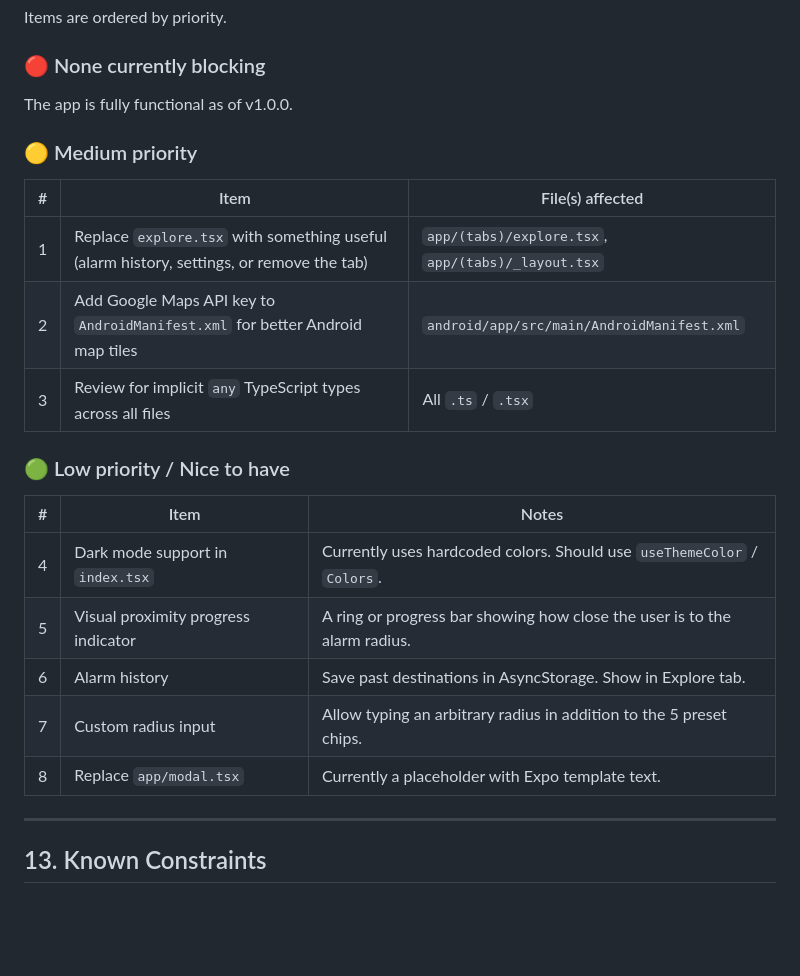
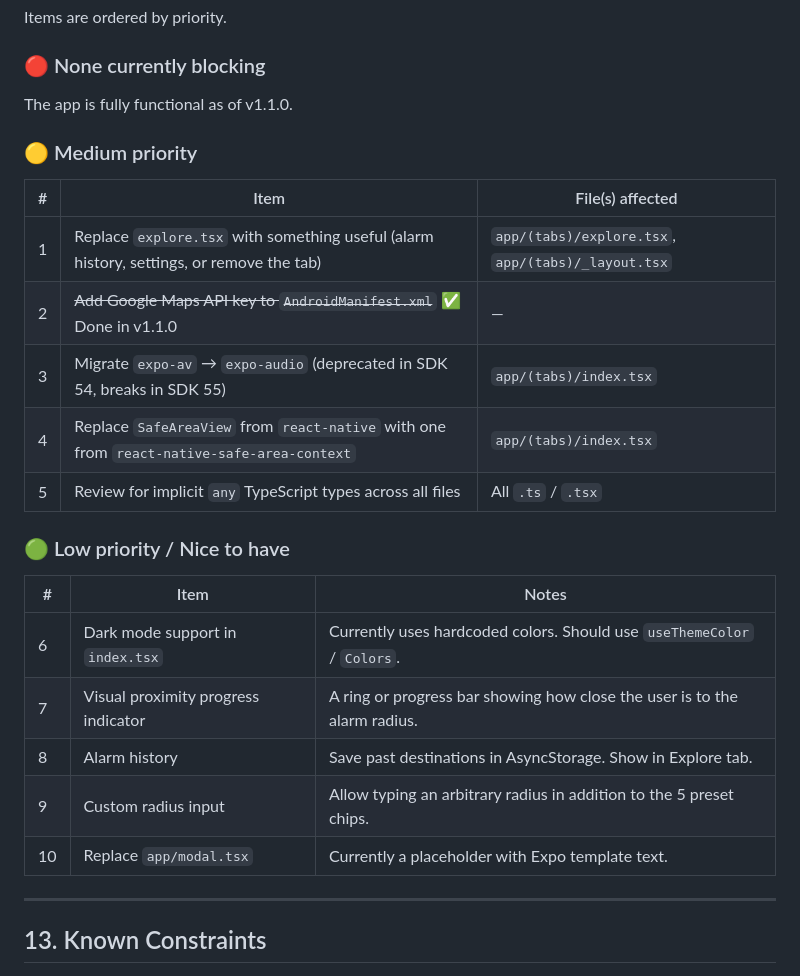
Before and after one commit to juliankrdnas/GeoLook, a Markdown page: context.md, the part around one of its changes. Drawn GitHub-style; blank space fills up the shorter version.

Commit message:
fix: add Google Maps API key to AndroidManifest and update context.md to v1.1.0

```diff
--- a/context.md
+++ b/context.md
@@ -348,25 +369,27 @@ Items are ordered by priority.
 
 ### 🔴 None currently blocking
 
-The app is fully functional as of v1.0.0.
+The app is fully functional as of v1.1.0.
 
 ### 🟡 Medium priority
 
 | # | Item | File(s) affected |
 |---|---|---|
 | 1 | Replace `explore.tsx` with something useful (alarm history, settings, or remove the tab) | `app/(tabs)/explore.tsx`, `app/(tabs)/_layout.tsx` |
-| 2 | Add Google Maps API key to `AndroidManifest.xml` for better Android map tiles | `android/app/src/main/AndroidManifest.xml` |
-| 3 | Review for implicit `any` TypeScript types across all files | All `.ts` / `.tsx` |
+| 2 | ~~Add Google Maps API key to `AndroidManifest.xml`~~ ✅ Done in v1.1.0 | — |
+| 3 | Migrate `expo-av` → `expo-audio` (deprecated in SDK 54, breaks in SDK 55) | `app/(tabs)/index.tsx` |
+| 4 | Replace `SafeAreaView` from `react-native` with one from `react-native-safe-area-context` | `app/(tabs)/index.tsx` |
+| 5 | Review for implicit `any` TypeScript types across all files | All `.ts` / `.tsx` |
 
 ### 🟢 Low priority / Nice to have
 
 | # | Item | Notes |
 |---|---|---|
-| 4 | Dark mode support in `index.tsx` | Currently uses hardcoded colors. Should use `useThemeColor` / `Colors`. |
-| 5 | Visual proximity progress indicator | A ring or progress bar showing how close the user is to the alarm radius. |
-| 6 | Alarm history | Save past destinations in AsyncStorage. Show in Explore tab. |
-| 7 | Custom radius input | Allow typing an arbitrary radius in addition to the 5 preset chips. |
-| 8 | Replace `app/modal.tsx` | Currently a placeholder with Expo template text. |
+| 6 | Dark mode support in `index.tsx` | Currently uses hardcoded colors. Should use `useThemeColor` / `Colors`. |
+| 7 | Visual proximity progress indicator | A ring or progress bar showing how close the user is to the alarm radius. |
+| 8 | Alarm history | Save past destinations in AsyncStorage. Show in Explore tab. |
+| 9 | Custom radius input | Allow typing an arbitrary radius in addition to the 5 preset chips. |
+| 10 | Replace `app/modal.tsx` | Currently a placeholder with Expo template text. |
 
 ---
 
```
Also changed, not shown: other parts of context.md (+21 -0 lines).
